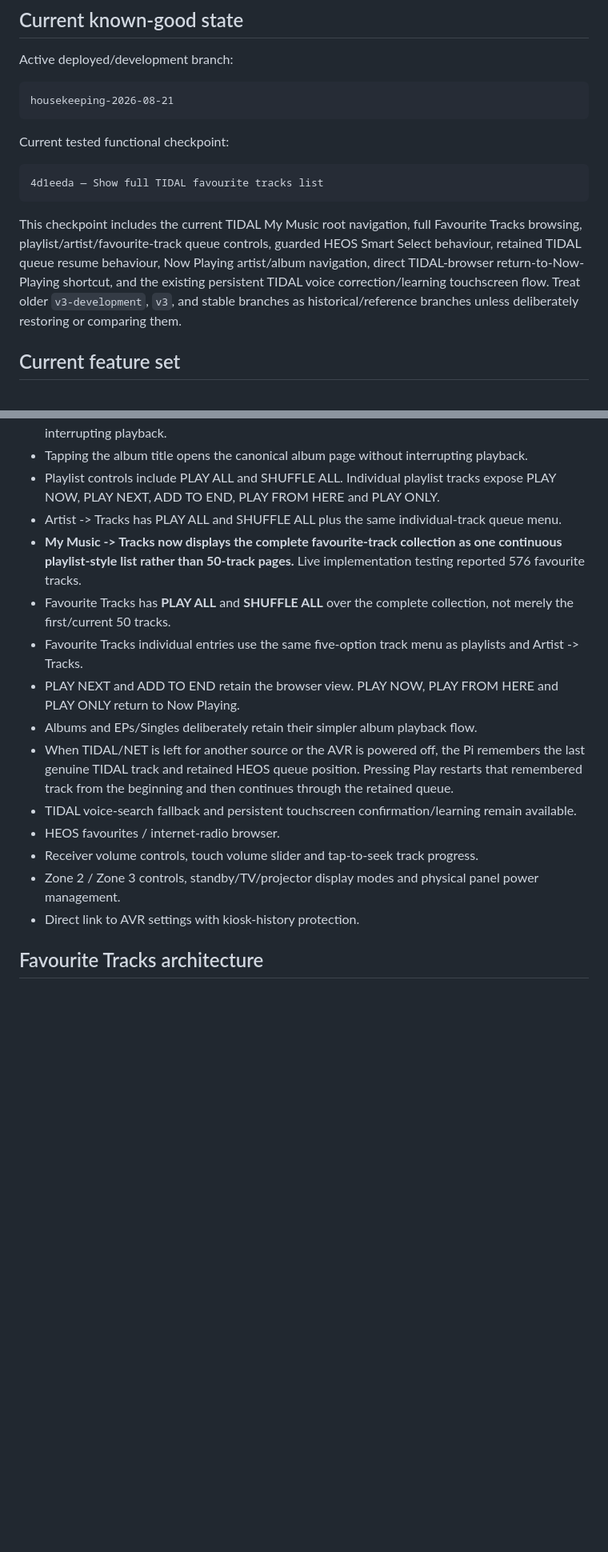
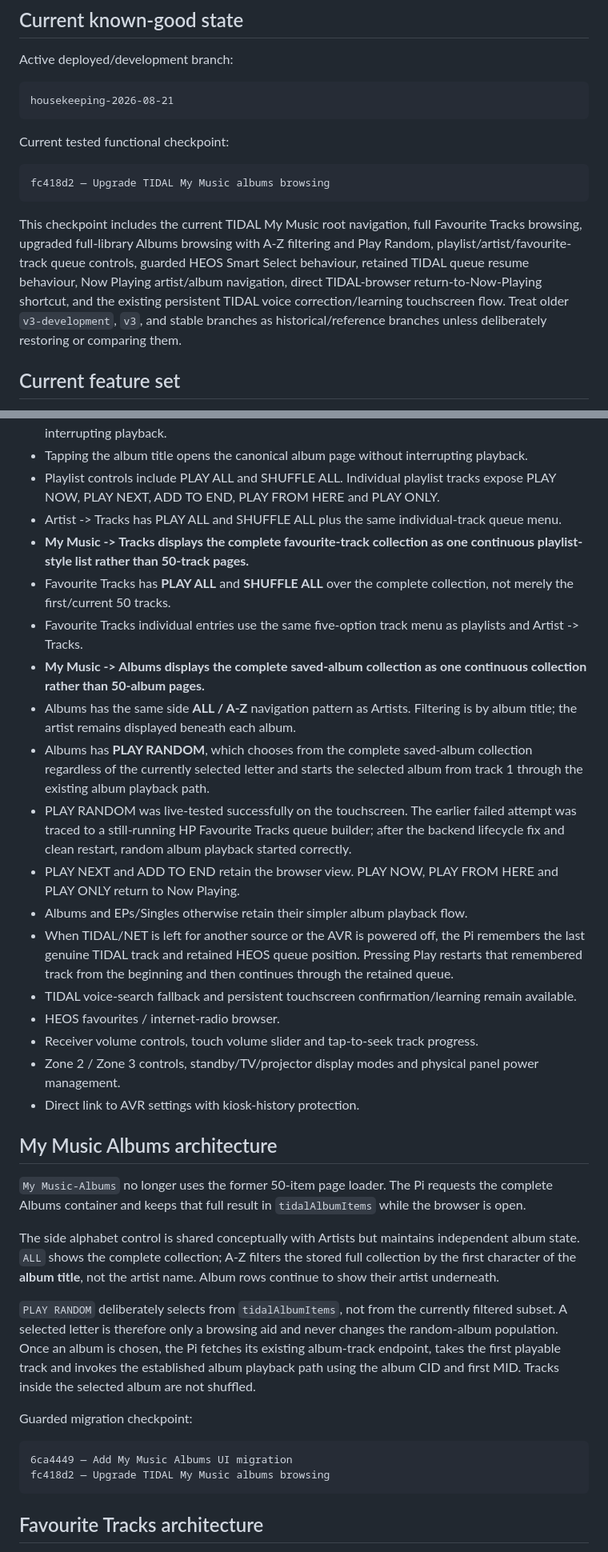
Before and after one commit to Gerry-Dollso/marantzPI, a Markdown page: README.md, 2 parts joined by grey strips. Shown at 80% size. Rendered like a GitHub page; blank space fills up the shorter version.

Commit message:
Document TIDAL Albums browsing checkpoint

````diff
--- a/README.md
+++ b/README.md
@@ -13,10 +13,10 @@ housekeeping-2026-08-21
 Current tested functional checkpoint:
 
 ```text
-4d1eeda — Show full TIDAL favourite tracks list
+fc418d2 — Upgrade TIDAL My Music albums browsing
 ```
 
-This checkpoint includes the current TIDAL My Music root navigation, full Favourite Tracks browsing, playlist/artist/favourite-track queue controls, guarded HEOS Smart Select behaviour, retained TIDAL queue resume behaviour, Now Playing artist/album navigation, direct TIDAL-browser return-to-Now-Playing shortcut, and the existing persistent TIDAL voice correction/learning touchscreen flow. Treat older `v3-development`, `v3`, and stable branches as historical/reference branches unless deliberately restoring or comparing them.
+This checkpoint includes the current TIDAL My Music root navigation, full Favourite Tracks browsing, upgraded full-library Albums browsing with A-Z filtering and Play Random, playlist/artist/favourite-track queue controls, guarded HEOS Smart Select behaviour, retained TIDAL queue resume behaviour, Now Playing artist/album navigation, direct TIDAL-browser return-to-Now-Playing shortcut, and the existing persistent TIDAL voice correction/learning touchscreen flow. Treat older `v3-development`, `v3`, and stable branches as historical/reference branches unless deliberately restoring or comparing them.
 
 ## Current feature set
 
@@ -31,17 +31,36 @@ This checkpoint includes the current TIDAL My Music root navigation, full Favour
 - Tapping the album title opens the canonical album page without interrupting playback.
 - Playlist controls include PLAY ALL and SHUFFLE ALL. Individual playlist tracks expose PLAY NOW, PLAY NEXT, ADD TO END, PLAY FROM HERE and PLAY ONLY.
 - Artist -> Tracks has PLAY ALL and SHUFFLE ALL plus the same individual-track queue menu.
-- **My Music -> Tracks now displays the complete favourite-track collection as one continuous playlist-style list rather than 50-track pages.** Live implementation testing reported 576 favourite tracks.
+- **My Music -> Tracks displays the complete favourite-track collection as one continuous playlist-style list rather than 50-track pages.**
 - Favourite Tracks has **PLAY ALL** and **SHUFFLE ALL** over the complete collection, not merely the first/current 50 tracks.
 - Favourite Tracks individual entries use the same five-option track menu as playlists and Artist -> Tracks.
+- **My Music -> Albums displays the complete saved-album collection as one continuous collection rather than 50-album pages.**
+- Albums has the same side **ALL / A-Z** navigation pattern as Artists. Filtering is by album title; the artist remains displayed beneath each album.
+- Albums has **PLAY RANDOM**, which chooses from the complete saved-album collection regardless of the currently selected letter and starts the selected album from track 1 through the existing album playback path.
+- PLAY RANDOM was live-tested successfully on the touchscreen. The earlier failed attempt was traced to a still-running HP Favourite Tracks queue builder; after the backend lifecycle fix and clean restart, random album playback started correctly.
 - PLAY NEXT and ADD TO END retain the browser view. PLAY NOW, PLAY FROM HERE and PLAY ONLY return to Now Playing.
-- Albums and EPs/Singles deliberately retain their simpler album playback flow.
+- Albums and EPs/Singles otherwise retain their simpler album playback flow.
 - When TIDAL/NET is left for another source or the AVR is powered off, the Pi remembers the last genuine TIDAL track and retained HEOS queue position. Pressing Play restarts that remembered track from the beginning and then continues through the retained queue.
 - TIDAL voice-search fallback and persistent touchscreen confirmation/learning remain available.
 - HEOS favourites / internet-radio browser.
 - Receiver volume controls, touch volume slider and tap-to-seek track progress.
 - Zone 2 / Zone 3 controls, standby/TV/projector display modes and physical panel power management.
 - Direct link to AVR settings with kiosk-history protection.
+
+## My Music Albums architecture
+
+`My Music-Albums` no longer uses the former 50-item page loader. The Pi requests the complete Albums container and keeps that full result in `tidalAlbumItems` while the browser is open.
+
+The side alphabet control is shared conceptually with Artists but maintains independent album state. `ALL` shows the complete collection; A-Z filters the stored full collection by the first character of the **album title**, not the artist name. Album rows continue to show their artist underneath.
+
+`PLAY RANDOM` deliberately selects from `tidalAlbumItems`, not from the currently filtered subset. A selected letter is therefore only a browsing aid and never changes the random-album population. Once an album is chosen, the Pi fetches its existing album-track endpoint, takes the first playable track and invokes the established album playback path using the album CID and first MID. Tracks inside the selected album are not shuffled.
+
+Guarded migration checkpoint:
+
+```text
+6ca4449 — Add My Music Albums UI migration
+fc418d2 — Upgrade TIDAL My Music albums browsing
+```
 
 ## Favourite Tracks architecture
 
````
Also changed, not shown: other parts of README.md (+1 -1 lines).
